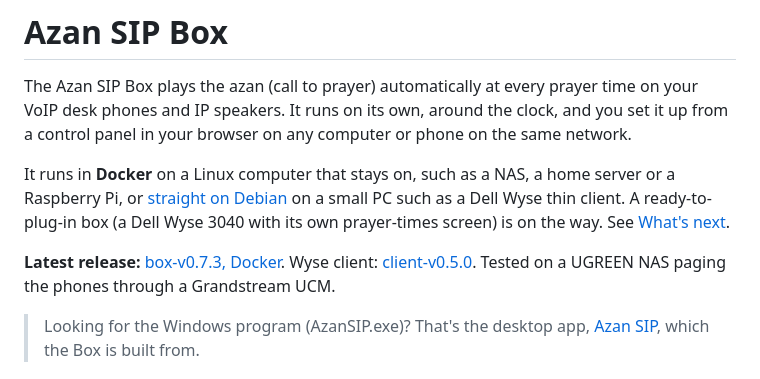
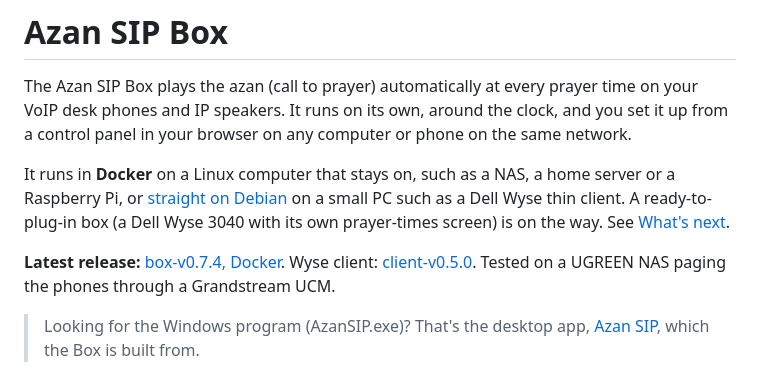
Before and after one commit to Fudgeamin99/AthanBox, a Markdown page: README.md, the part around the change. GitHub-like rendering.

Commit message:
README: latest release is box-v0.7.4
Co-Authored-By: Claude Opus 5.5 (1M context) <noreply@anthropic.com>
Claude-Session: https://claude.ai/code/session_01UzRWuNKZfHcokVMXPdatwo

```diff
--- a/README.md
+++ b/README.md
@@ -4,7 +4,7 @@ The Azan SIP Box plays the azan (call to prayer) automatically at every prayer t
 
 It runs in **Docker** on a Linux computer that stays on, such as a NAS, a home server or a Raspberry Pi, or [straight on Debian](#run-it-on-debian) on a small PC such as a Dell Wyse thin client. A ready-to-plug-in box (a Dell Wyse 3040 with its own prayer-times screen) is on the way. See [What's next](#whats-next).
 
-**Latest release:** [box-v0.7.3, Docker](https://github.com/Fudgeamin99/azan-sip-box/releases/latest). Wyse client: [client-v0.5.0](https://github.com/Fudgeamin99/azan-sip-box/releases/tag/client-v0.5.0). Tested on a UGREEN NAS paging the phones through a Grandstream UCM.
+**Latest release:** [box-v0.7.4, Docker](https://github.com/Fudgeamin99/azan-sip-box/releases/latest). Wyse client: [client-v0.5.0](https://github.com/Fudgeamin99/azan-sip-box/releases/tag/client-v0.5.0). Tested on a UGREEN NAS paging the phones through a Grandstream UCM.
 
 > Looking for the Windows program (AzanSIP.exe)? That's the desktop app, [Azan SIP](https://github.com/Fudgeamin99/ATHAN-TO-SIP), which the Box is built from.
 
```
